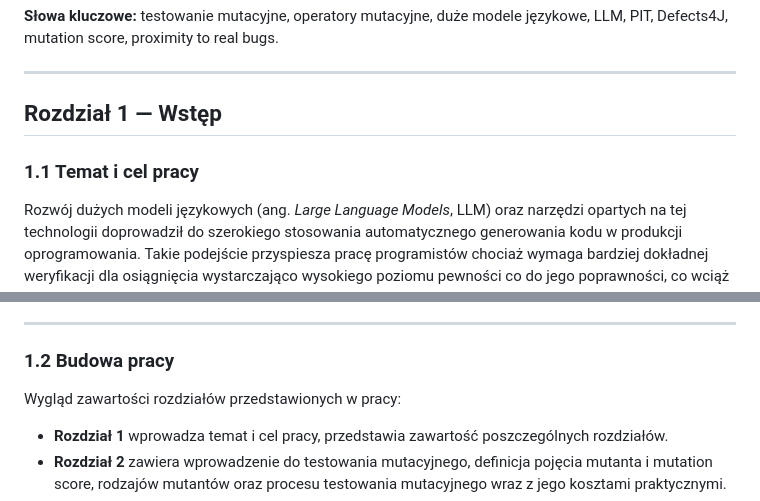
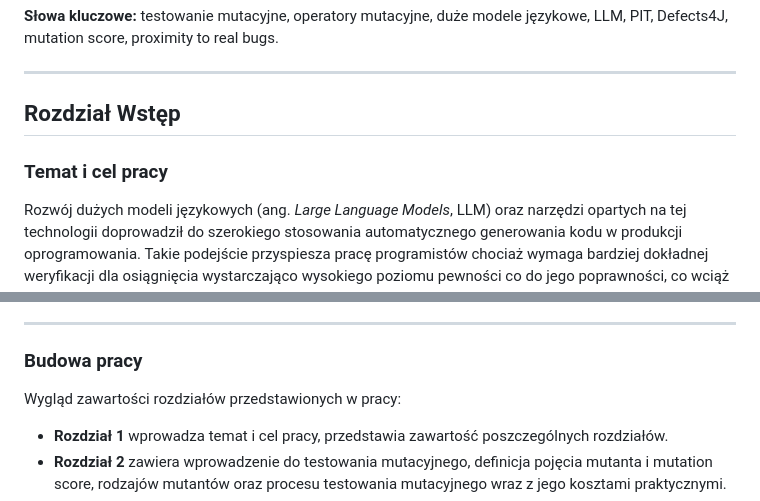
Before and after one commit to kostkr/analysis-efficiency-mutation-operators-mutants-llms, a Markdown page: praca_magisterska_miraslau_douher.md, 2 parts joined by grey strips. Rendered like a GitHub page.

```diff
--- a/praca_magisterska_miraslau_douher.md
+++ b/praca_magisterska_miraslau_douher.md
@@ -118,9 +117,9 @@ W ramach badania przeprowadzono jeden kompleksowy eksperyment na zbiorze błęd
 
 ---
 
-## Rozdział 1 — Wstęp
+## Rozdział Wstęp
 
-### 1.1 Temat i cel pracy
+### Temat i cel pracy
 
 Rozwój dużych modeli językowych (ang. *Large Language Models*, LLM) oraz narzędzi opartych na tej technologii doprowadził do szerokiego stosowania automatycznego generowania kodu w produkcji oprogramowania.
 Takie podejście przyspiesza pracę programistów chociaż wymaga bardziej dokładnej weryfikacji dla osiągnięcia wystarczająco wysokiego poziomu pewności co do jego poprawności, co wciąż jest warunkiem koniecznym bezpiecznego wdrożenia.
@@ -137,7 +136,7 @@ W ramach badania zostaną przeanalizowane nowe operatory LLM, ich bliskości do
 
 ---
 
-### 1.2 Budowa pracy
+### Budowa pracy
 
 Wygląd zawartości rozdziałów przedstawionych w pracy:
 
```
Also changed, not shown: other parts of praca_magisterska_miraslau_douher.md (+74 -40 lines).
